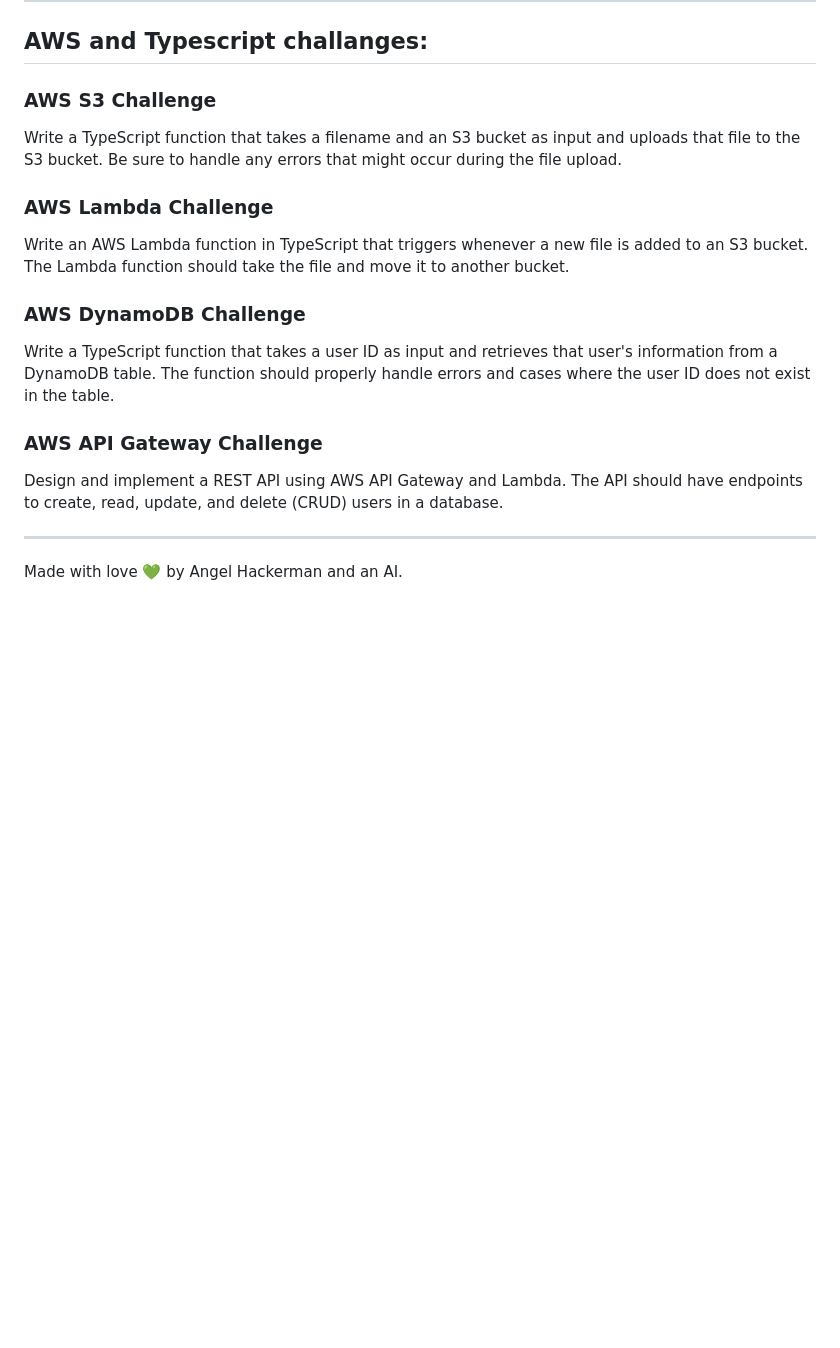
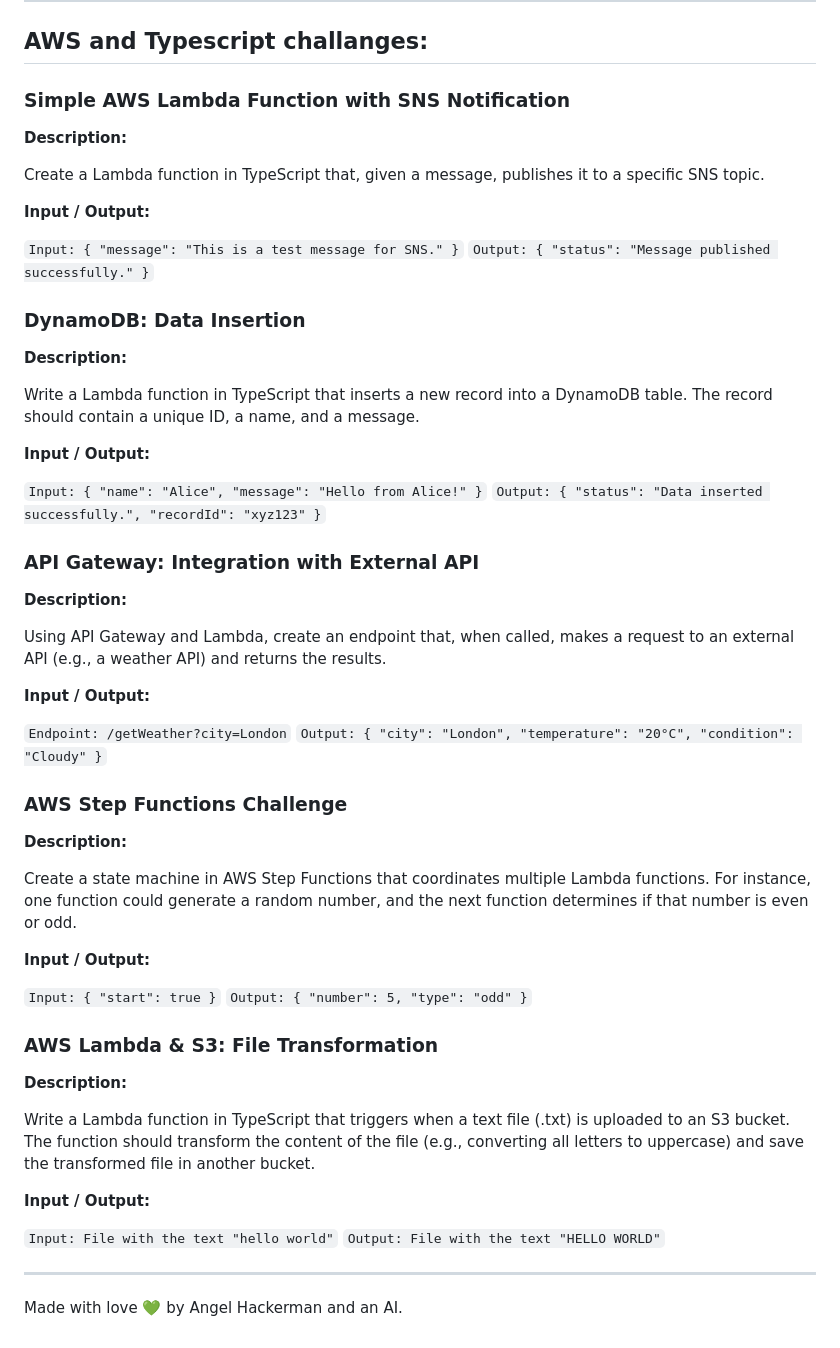
Before and after one commit to AngelDHackerman/backend-dev, a Markdown page: typescript_challanges/README.md, the part around the change. GitHub-like rendering; blank space fills up the shorter version.

Commit message:
added new challanges

```diff
--- a/typescript_challanges/README.md
+++ b/typescript_challanges/README.md
@@ -352,20 +352,64 @@ The use of JavaScript's `sleep` or `setTimeout` function is not allowed.
 
 ## AWS and Typescript challanges:
 
-### AWS S3 Challenge
-Write a TypeScript function that takes a filename and an S3 bucket as input and uploads that file to the S3 bucket.
-Be sure to handle any errors that might occur during the file upload.
+### Simple AWS Lambda Function with SNS Notification
 
-### AWS Lambda Challenge
-Write an AWS Lambda function in TypeScript that triggers whenever a new file is added to an S3 bucket.
-The Lambda function should take the file and move it to another bucket.
+__Description:__
 
-### AWS DynamoDB Challenge
-Write a TypeScript function that takes a user ID as input and retrieves that user's information from a DynamoDB table.
-The function should properly handle errors and cases where the user ID does not exist in the table.
+Create a Lambda function in TypeScript that, given a message, publishes it to a specific SNS topic.
 
-### AWS API Gateway Challenge
-Design and implement a REST API using AWS API Gateway and Lambda. The API should have endpoints to create, read, update, and delete (CRUD) users in a database.
+__Input / Output:__
+
+`Input: { "message": "This is a test message for SNS." }`
+`Output: { "status": "Message published successfully." }`
+
+
+### DynamoDB: Data Insertion
+
+__Description:__
+
+Write a Lambda function in TypeScript that inserts a new record into a DynamoDB table. The record should contain a unique ID, a name, and a message.
+
+__Input / Output:__
+
+`Input: { "name": "Alice", "message": "Hello from Alice!" }`
+`Output: { "status": "Data inserted successfully.", "recordId": "xyz123" }`
+
+
+### API Gateway: Integration with External API
+
+__Description:__
+
+Using API Gateway and Lambda, create an endpoint that, when called, makes a request to an external API (e.g., a weather API) and returns the results.
+
+__Input / Output:__
+
+`Endpoint: /getWeather?city=London`
+`Output: { "city": "London", "temperature": "20°C", "condition": "Cloudy" }`
+
+
+### AWS Step Functions Challenge
+
+__Description:__
+
+Create a state machine in AWS Step Functions that coordinates multiple Lambda functions. For instance, one function could generate a random number, and the next function determines if that number is even or odd.
+
+__Input / Output:__
+
+`Input: { "start": true }`
+`Output: { "number": 5, "type": "odd" }`
+
+
+### AWS Lambda & S3: File Transformation
+
+__Description:__
+
+Write a Lambda function in TypeScript that triggers when a text file (.txt) is uploaded to an S3 bucket. The function should transform the content of the file (e.g., converting all letters to uppercase) and save the transformed file in another bucket.
+
+__Input / Output:__
+
+`Input: File with the text "hello world"`
+`Output: File with the text "HELLO WORLD"`
 
 
 
```
